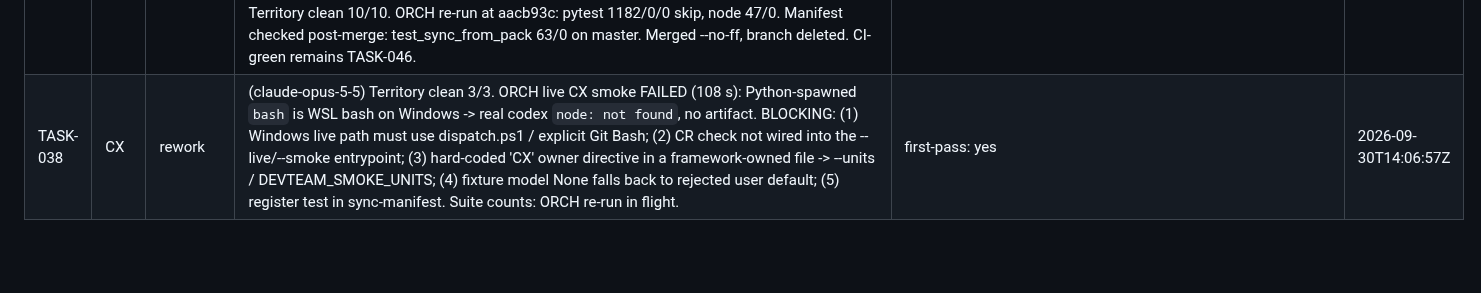
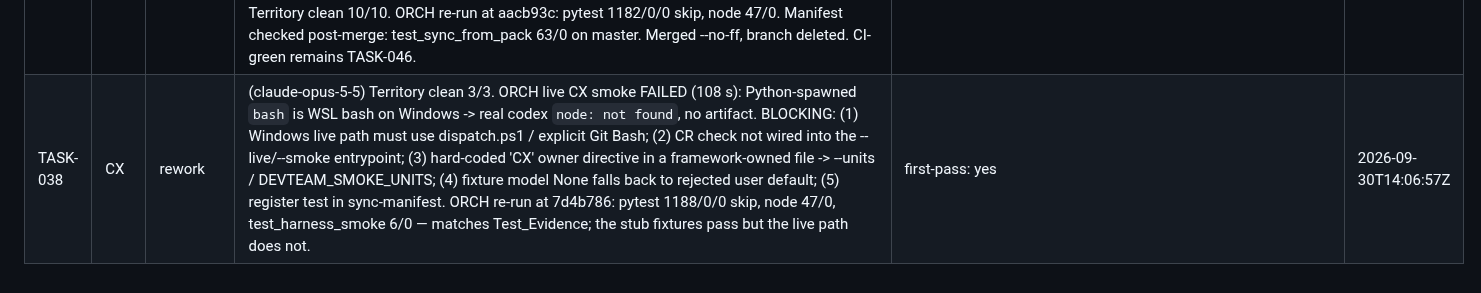
Before and after one commit to alboogycOdR/DEVDEPARTMENT, a Markdown page: REVIEW.md, the part around the change. Drawn GitHub-style; blank space fills up the shorter version.

Commit message:
chore(review): TASK-038 record ORCH test re-run [AUTOPILOT]
Co-Authored-By: Claude Opus 5.5 <noreply@anthropic.com>
Claude-Session: https://claude.ai/code/session_018cU1hh63wmngZAFSTiyyNZ

```diff
--- a/REVIEW.md
+++ b/REVIEW.md
@@ -69,4 +69,4 @@ Evidence here refines assignment heuristics (protocol §8) after ~10 reviews.
 | TASK-040 | CX | approved | (claude-opus-5-5) RE-REVIEW. Both findings fixed in 456fd0d: (1) briefing lint lookbehind now (?<!\w) so backticked paths are checked; (2) render_rosters uses a callable replacement (literal), retire_unit renders from the proposed registry and writes all docs only after every section validates, then writes autopilot.json — no half-applied state; regressions for backslash registry values and invalid-roster atomicity; retire_unit returns 1 not parser.error exit 2. Territory clean 8/8. ORCH re-run at 456fd0d: pytest 1166/0/0 skip, node 47/0, test_retire_unit 6/6. Non-blocking: parked-ID lint still TASK-\d+ only. Merged --no-ff, branch deleted. Unlocks TASK-042. | first-pass: no | 2026-09-29T13:58:37Z |
 | TASK-037 | CX | rework | (claude-opus-5-5) Territory clean 10/10; CI failures confirmed out-of-territory only (-> TASK-046). BLOCKING: (1) dispatch.sh CR-strip inserted before `ATLAS_RC=$?` so atlas pack failures are masked (rc always 0); (2) carried DEVTEAM_PACK_SELF_TESTS CI exemption not done; (3) carried Codex-sandbox husk-test root cause not documented. Non-blocking: Stop-RecordedRunner return vs continue. ORCH re-run at a1f0bc9: pytest 1181/0/0 skip, node 47/0 (worktree+dispatch tests 43/0) — matches Test_Evidence; rework is a code defect, not red tests. | first-pass: yes | 2026-09-29T17:55:03Z |
 | TASK-037 | CX | approved | (claude-opus-5-5) RE-REVIEW. Findings fixed in aacb93c: dispatch.sh captures ATLAS_RC before CR strip, regression stubs pack exit 23 and asserts the fail-open warning; Stop-RecordedRunner continues past stale records; dossier documents husk root cause (relative backslash script paths under MSYS, fixed by Join-Path in 1807731/4c62338) and why DEVTEAM_PACK_SELF_TESTS is unnecessary (tracked role: pack; 63 self-tests PASSED -rA). Territory clean 10/10. ORCH re-run at aacb93c: pytest 1182/0/0 skip, node 47/0. Manifest checked post-merge: test_sync_from_pack 63/0 on master. Merged --no-ff, branch deleted. CI-green remains TASK-046. | first-pass: no | 2026-09-29T18:38:22Z |
-| TASK-038 | CX | rework | (claude-opus-5-5) Territory clean 3/3. ORCH live CX smoke FAILED (108 s): Python-spawned `bash` is WSL bash on Windows -> real codex `node: not found`, no artifact. BLOCKING: (1) Windows live path must use dispatch.ps1 / explicit Git Bash; (2) CR check not wired into the --live/--smoke entrypoint; (3) hard-coded 'CX' owner directive in a framework-owned file -> --units / DEVTEAM_SMOKE_UNITS; (4) fixture model None falls back to rejected user default; (5) register test in sync-manifest. Suite counts: ORCH re-run in flight. | first-pass: yes | 2026-09-30T14:06:57Z |
+| TASK-038 | CX | rework | (claude-opus-5-5) Territory clean 3/3. ORCH live CX smoke FAILED (108 s): Python-spawned `bash` is WSL bash on Windows -> real codex `node: not found`, no artifact. BLOCKING: (1) Windows live path must use dispatch.ps1 / explicit Git Bash; (2) CR check not wired into the --live/--smoke entrypoint; (3) hard-coded 'CX' owner directive in a framework-owned file -> --units / DEVTEAM_SMOKE_UNITS; (4) fixture model None falls back to rejected user default; (5) register test in sync-manifest. ORCH re-run at 7d4b786: pytest 1188/0/0 skip, node 47/0, test_harness_smoke 6/0 — matches Test_Evidence; the stub fixtures pass but the live path does not. | first-pass: yes | 2026-09-30T14:06:57Z |
```
